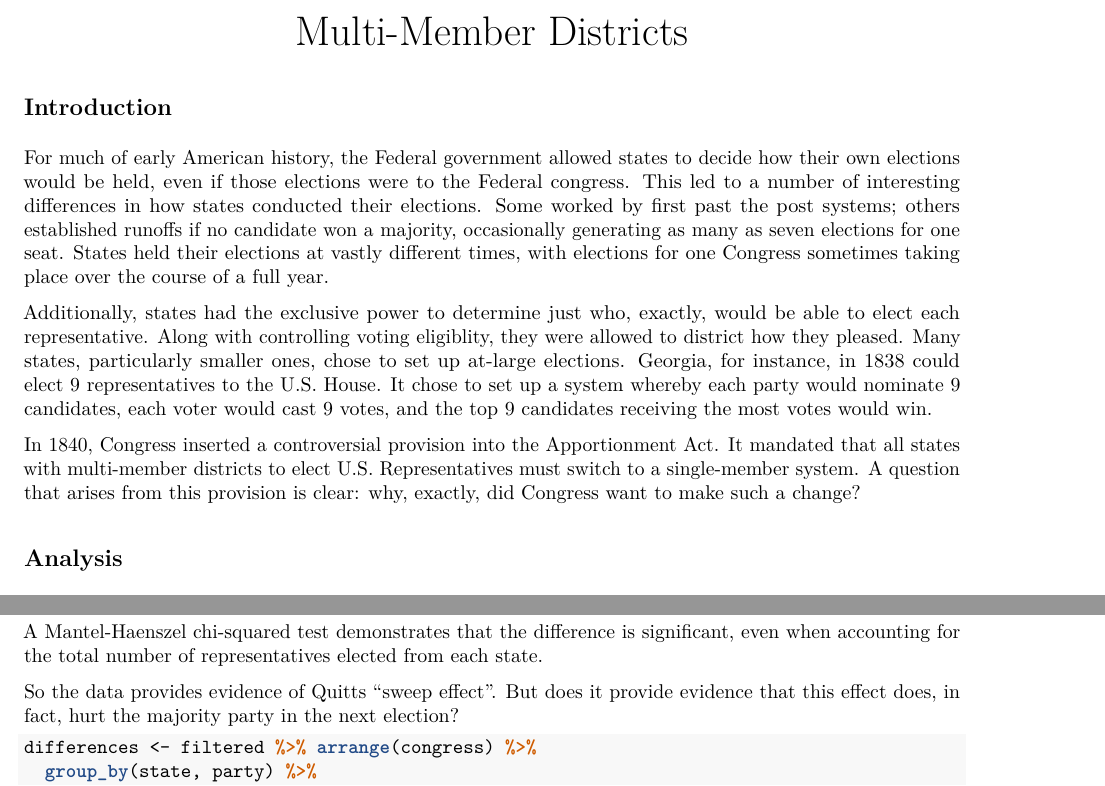
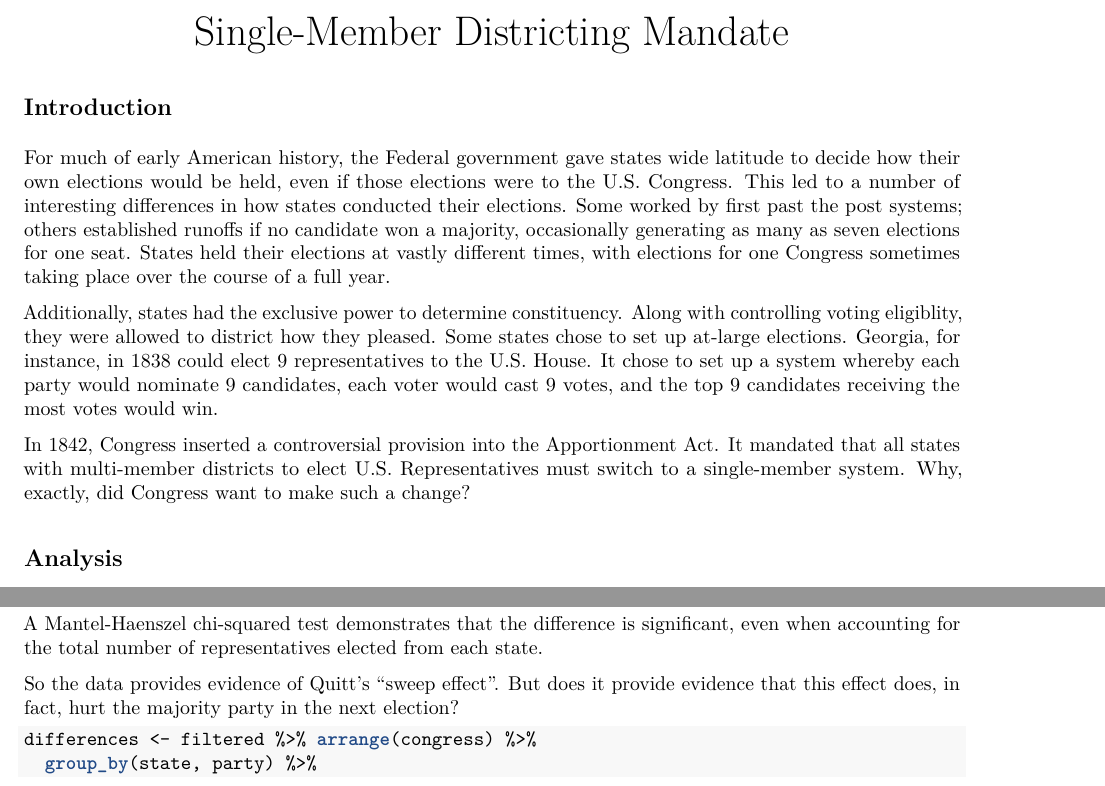
Before and after one commit to VjunetXuuftofi/ElectoralDataProject, an R Markdown document (multi_member_districts.Rmd): two parts of pages 1 and 2 of 10, joined at a grey line, cut at the place of the change. The pictures show the output file multi_member_districts.pdf that the author committed with the source.

Commit message:
Lightly edited multi-member district report.

````diff
--- a/multi_member_districts.Rmd
+++ b/multi_member_districts.Rmd
@@ -12,11 +12,11 @@ data <- read.csv("data_joined.csv")
 states <- map_data("state")
 ```
 ## Introduction
-For much of early American history, the Federal government allowed states to decide how their own elections would be held, even if those elections were to the Federal congress. This led to a number of interesting differences in how states conducted their elections. Some worked by first past the post systems; others established runoffs if no candidate won a majority, occasionally generating as many as seven elections for one seat. States held their elections at vastly different times, with elections for one Congress sometimes taking place over the course of a full year.
+For much of early American history, the Federal government gave states wide latitude to decide how their own elections would be held, even if those elections were to the U.S. Congress. This led to a number of interesting differences in how states conducted their elections. Some worked by first past the post systems; others established runoffs if no candidate won a majority, occasionally generating as many as seven elections for one seat. States held their elections at vastly different times, with elections for one Congress sometimes taking place over the course of a full year.
 
-Additionally, states had the exclusive power to determine just who, exactly, would be able to elect each representative. Along with controlling voting eligiblity, they were allowed to district how they pleased. Many states, particularly smaller ones, chose to set up at-large elections. Georgia, for instance, in 1838 could elect 9 representatives to the U.S. House. It chose to set up a system whereby each party would nominate 9 candidates, each voter would cast 9 votes, and the top 9 candidates receiving the most votes would win.
+Additionally, states had the exclusive power to determine constituency. Along with controlling voting eligiblity, they were allowed to district how they pleased. Some states chose to set up at-large elections. Georgia, for instance, in 1838 could elect 9 representatives to the U.S. House. It chose to set up a system whereby each party would nominate 9 candidates, each voter would cast 9 votes, and the top 9 candidates receiving the most votes would win.
 
-In 1840, Congress inserted a controversial provision into the Apportionment Act. It mandated that all states with multi-member districts to elect U.S. Representatives must switch to a single-member system. A question that arises from this provision is clear: why, exactly, did Congress want to make such a change?
+In 1842, Congress inserted a controversial provision into the Apportionment Act. It mandated that all states with multi-member districts to elect U.S. Representatives must switch to a single-member system. Why, exactly, did Congress want to make such a change?
 
 ## Analysis
 
@@ -60,7 +60,7 @@ ggplot(minority_power_summarised, aes(x=is_single_member, y=percentage_zero*100)
 ```
 A Mantel-Haenszel chi-squared test demonstrates that the difference is significant, even when accounting for the total number of representatives elected from each state.
 
-So the data provides evidence of Quitts "sweep effect". But does it provide evidence that this effect does, in fact, hurt the majority party in the next election?
+So the data provides evidence of Quitt's "sweep effect". But does it provide evidence that this effect does, in fact, hurt the majority party in the next election?
 
 ```{r}
 differences <- filtered %>% arrange(congress) %>%
````
Also changed, not shown: multi_member_districts.pdf.
